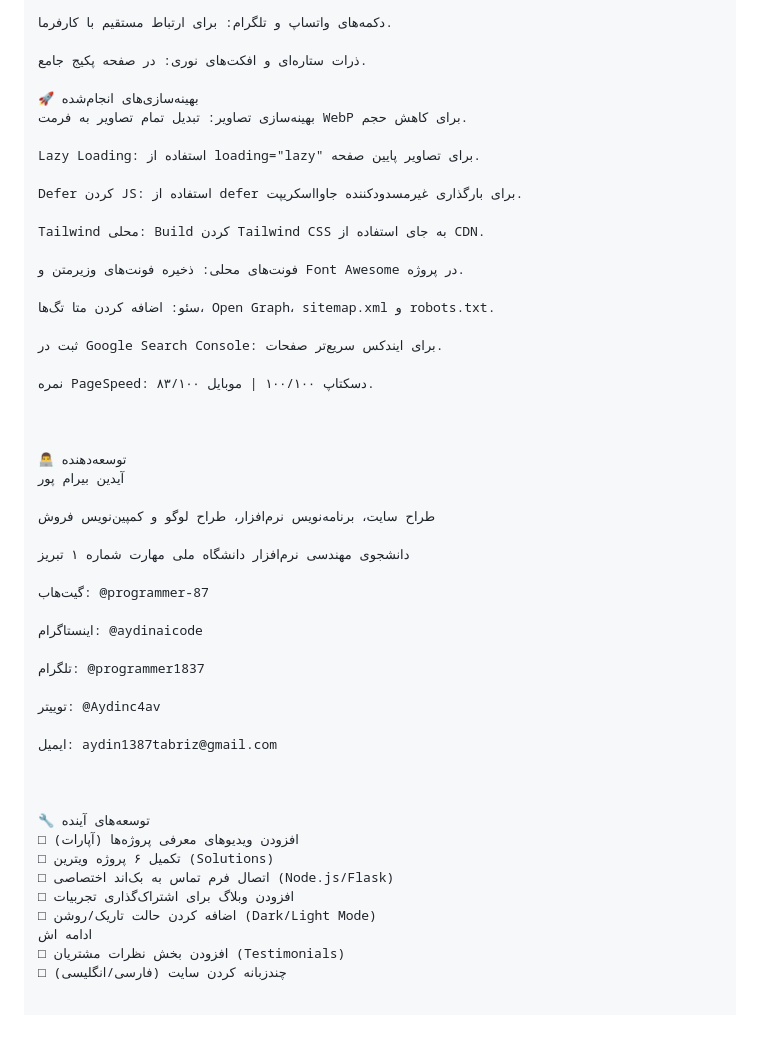
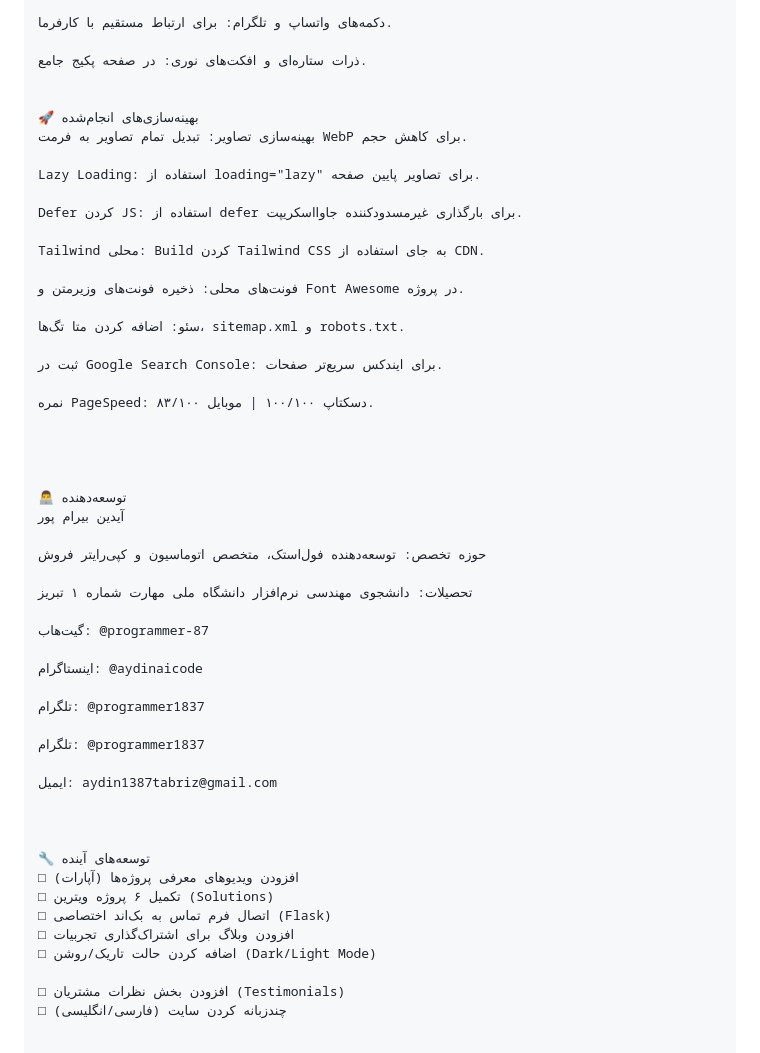
Before and after one commit to programmer-87/Aydin_Birampour_Portfolio, a Markdown page: README.md, the part around one of its changes. Rendered like a GitHub page; blank space fills up the shorter version.

```diff
--- a/README.md
+++ b/README.md
@@ -144,6 +150,7 @@ copywriting.html	صفحه تخصصی کمپین‌نویسی و استراتژی
 
 ذرات ستاره‌ای و افکت‌های نوری: در صفحه پکیج جامع.
 
+
 🚀 بهینه‌سازی‌های انجام‌شده
 بهینه‌سازی تصاویر: تبدیل تمام تصاویر به فرمت WebP برای کاهش حجم.
 
@@ -155,7 +162,7 @@ Tailwind محلی: Build کردن Tailwind CSS به جای استفاده از C
 
 فونت‌های محلی: ذخیره فونت‌های وزیرمتن و Font Awesome در پروژه.
 
-سئو: اضافه کردن متا تگ‌ها، Open Graph، sitemap.xml و robots.txt.
+سئو: اضافه کردن متا تگ‌ها، sitemap.xml و robots.txt.
 
 ثبت در Google Search Console: برای ایندکس سریع‌تر صفحات.
 
@@ -163,12 +170,13 @@ Tailwind محلی: Build کردن Tailwind CSS به جای استفاده از C
 
 
 
+
 👨‍💻 توسعه‌دهنده
 آیدین بیرام پور
 
-طراح سایت، برنامه‌نویس نرم‌افزار، طراح لوگو و کمپین‌نویس فروش
+حوزه تخصص: توسعه‌دهنده فول‌استک، متخصص اتوماسیون و کپی‌رایتر فروش
 
-دانشجوی مهندسی نرم‌افزار دانشگاه ملی مهارت شماره ۱ تبریز
+تحصیلات: دانشجوی مهندسی نرم‌افزار دانشگاه ملی مهارت شماره ۱ تبریز
 
 گیت‌هاب: @programmer-87
 
@@ -176,7 +184,7 @@ Tailwind محلی: Build کردن Tailwind CSS به جای استفاده از C
 
 تلگرام: @programmer1837
 
-توییتر: @Aydinc4av
+تلگرام: @programmer1837
 
 ایمیل: aydin1387tabriz@gmail.com
 
@@ -185,10 +193,10 @@ Tailwind محلی: Build کردن Tailwind CSS به جای استفاده از C
 🔧 توسعه‌های آینده
 □ افزودن ویدیوهای معرفی پروژه‌ها (آپارات)
 □ تکمیل ۶ پروژه ویترین (Solutions)
-□ اتصال فرم تماس به بک‌اند اختصاصی (Node.js/Flask)
+□ اتصال فرم تماس به بک‌اند اختصاصی (Flask)
 □ افزودن وبلاگ برای اشتراک‌گذاری تجربیات
 □ اضافه کردن حالت تاریک/روشن (Dark/Light Mode)
-ادامه اش
+
 □ افزودن بخش نظرات مشتریان (Testimonials)
 □ چندزبانه کردن سایت (فارسی/انگلیسی)
 
```
Also changed, not shown: other parts of README.md (+25 -20 lines).
